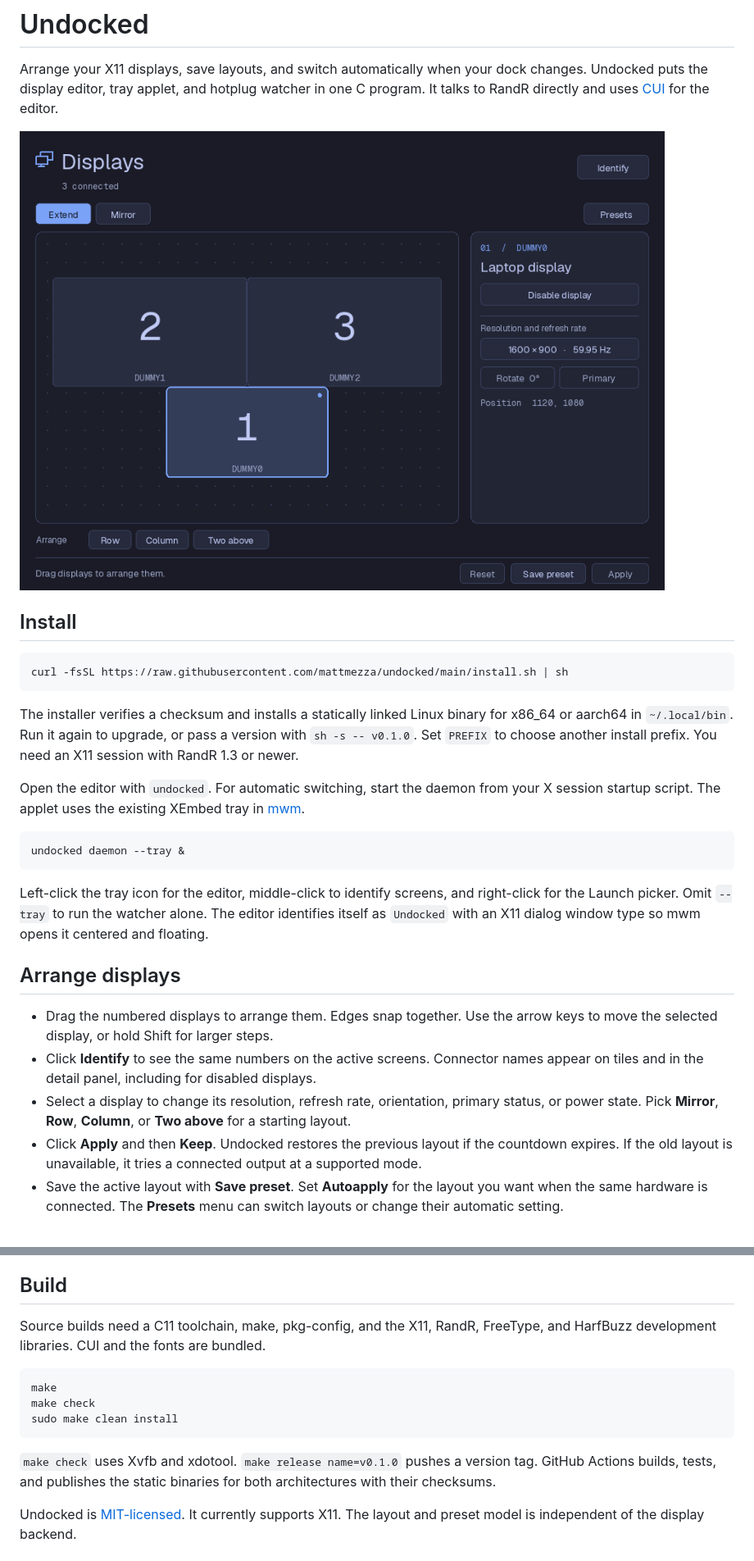
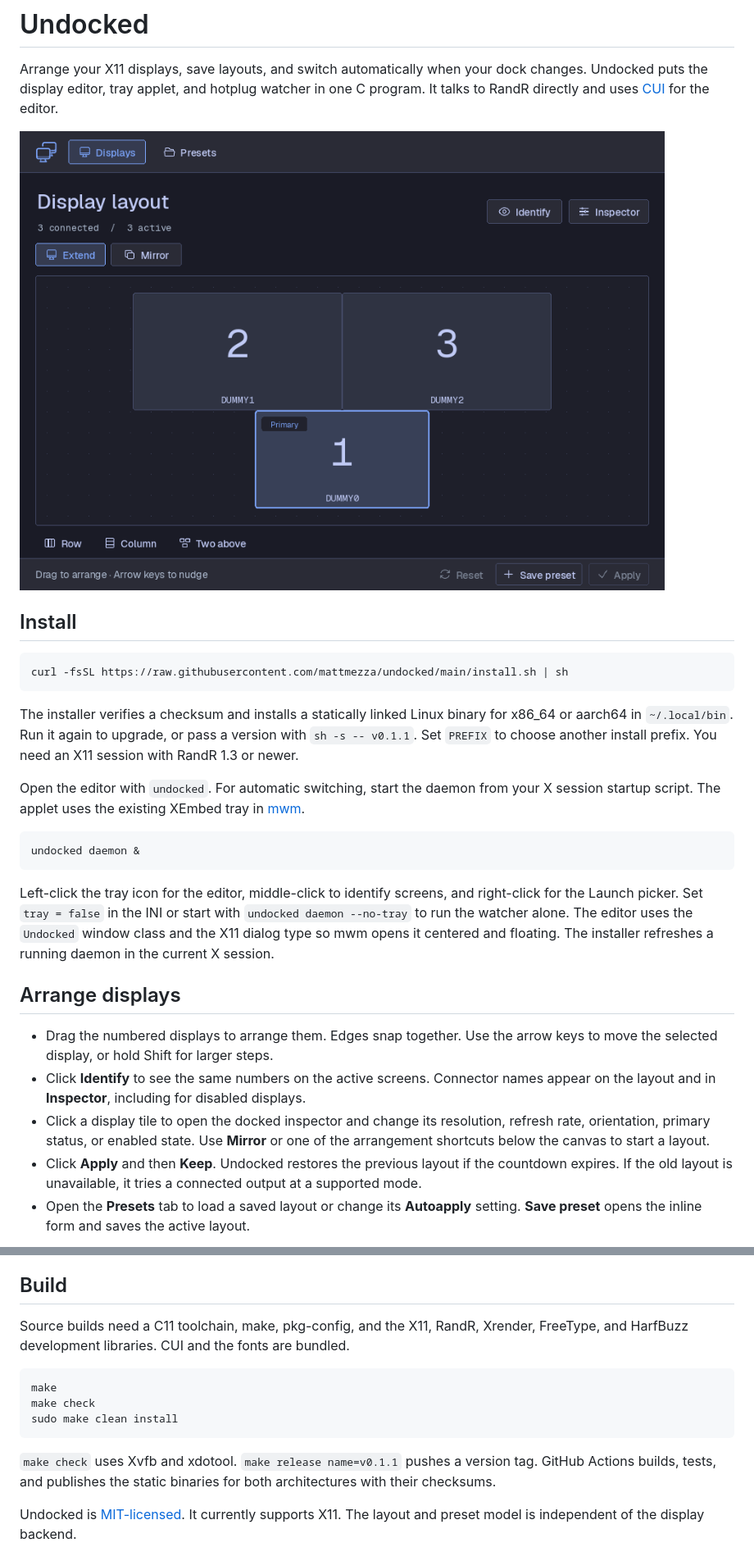
Before and after one commit to mattmezza/undocked, a Markdown page: README.md, 2 parts joined by grey strips. Shown at 82% size. GitHub-like rendering; pictures changed too: media/layout.png.

Commit message:
Show the redesigned editor and document display actions

````diff
--- a/README.md
+++ b/README.md
@@ -15,7 +15,7 @@ curl -fsSL https://raw.githubusercontent.com/mattmezza/undocked/main/install.sh
 
 The installer verifies a checksum and installs a statically linked Linux binary
 for x86_64 or aarch64 in `~/.local/bin`. Run it again to upgrade, or pass a version
-with `sh -s -- v0.1.0`. Set `PREFIX` to choose another install prefix. You need
+with `sh -s -- v0.1.1`. Set `PREFIX` to choose another install prefix. You need
 an X11 session with RandR 1.3 or newer.
 
 Open the editor with `undocked`. For automatic switching, start the daemon from
@@ -23,27 +23,28 @@ your X session startup script. The applet uses the existing XEmbed tray in
 [mwm](https://github.com/mattmezza/mwm).
 
 ```sh
-undocked daemon --tray &
+undocked daemon &
 ```
 
 Left-click the tray icon for the editor, middle-click to identify screens, and
-right-click for the Launch picker. Omit `--tray` to run the watcher alone. The
-editor identifies itself as `Undocked` with an X11 dialog window type so mwm
-opens it centered and floating.
+right-click for the Launch picker. Set `tray = false` in the INI or start with
+`undocked daemon --no-tray` to run the watcher alone. The editor uses the
+`Undocked` window class and the X11 dialog type so mwm opens it centered and
+floating. The installer refreshes a running daemon in the current X session.
 
 ## Arrange displays
 
 - Drag the numbered displays to arrange them. Edges snap together. Use the arrow
   keys to move the selected display, or hold Shift for larger steps.
 - Click **Identify** to see the same numbers on the active screens. Connector
-  names appear on tiles and in the detail panel, including for disabled displays.
-- Select a display to change its resolution, refresh rate, orientation, primary
-  status, or power state. Pick **Mirror**, **Row**, **Column**, or **Two above**
-  for a starting layout.
+  names appear on the layout and in **Inspector**, including for disabled
+  displays.
+- Click a display tile to open the docked inspector and change its resolution,
+  refresh rate, orientation, primary status, or enabled state. Use **Mirror** or
+  one of the arrangement shortcuts below the canvas to start a layout.
 - Click **Apply** and then **Keep**. Undocked restores the previous layout if the
   countdown expires. If the old layout is unavailable, it tries a connected
   output at a supported mode.
-- Save the active layout with **Save preset**. Set **Autoapply** for the layout
-  you want when the same hardware is connected. The **Presets** menu can switch
-  layouts or change their automatic setting.
+- Open the **Presets** tab to load a saved layout or change its **Autoapply**
+  setting. **Save preset** opens the inline form and saves the active layout.
 
@@ -110,7 +119,7 @@ version, and commands report failure through their exit status.
 ## Build
 
 Source builds need a C11 toolchain, make, pkg-config, and the X11, RandR,
-FreeType, and HarfBuzz development libraries. CUI and the fonts are bundled.
+Xrender, FreeType, and HarfBuzz development libraries. CUI and the fonts are bundled.
 
 ```sh
 make
@@ -118,7 +127,7 @@ make check
 sudo make clean install
 ```
 
-`make check` uses Xvfb and xdotool. `make release name=v0.1.0` pushes a version
+`make check` uses Xvfb and xdotool. `make release name=v0.1.1` pushes a version
 tag. GitHub Actions builds, tests, and publishes the static binaries for both
 architectures with their checksums.
 
````
Also changed, not shown: other parts of README.md (+14 -6 lines), media/inspector.png (added), media/preset.png.
